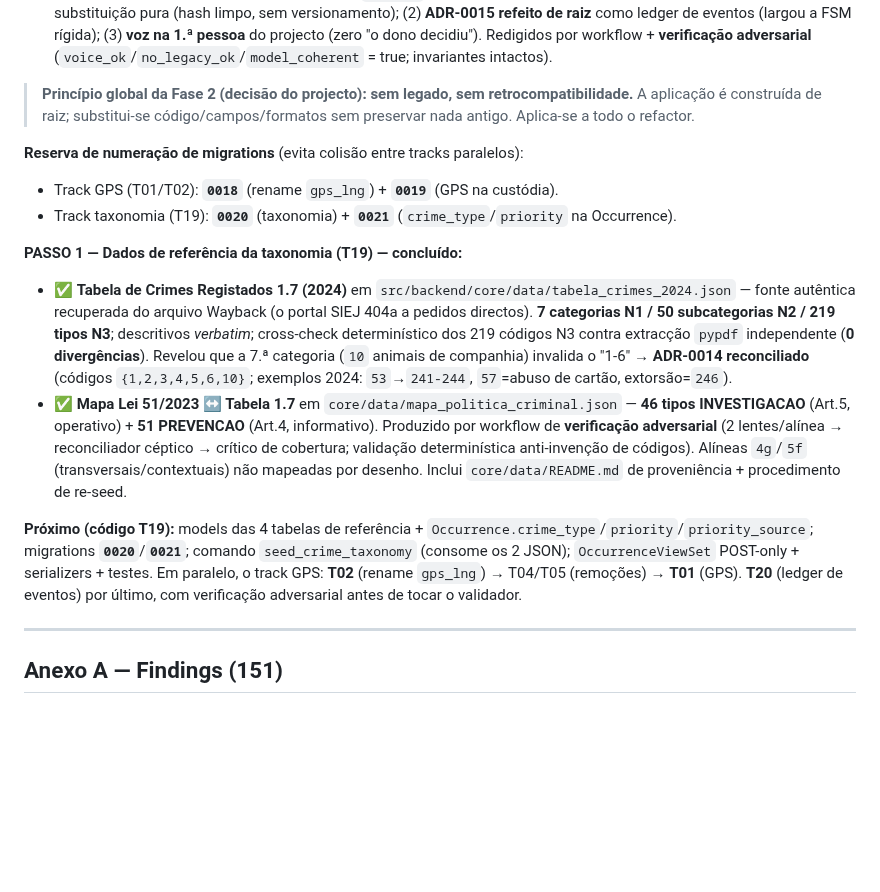
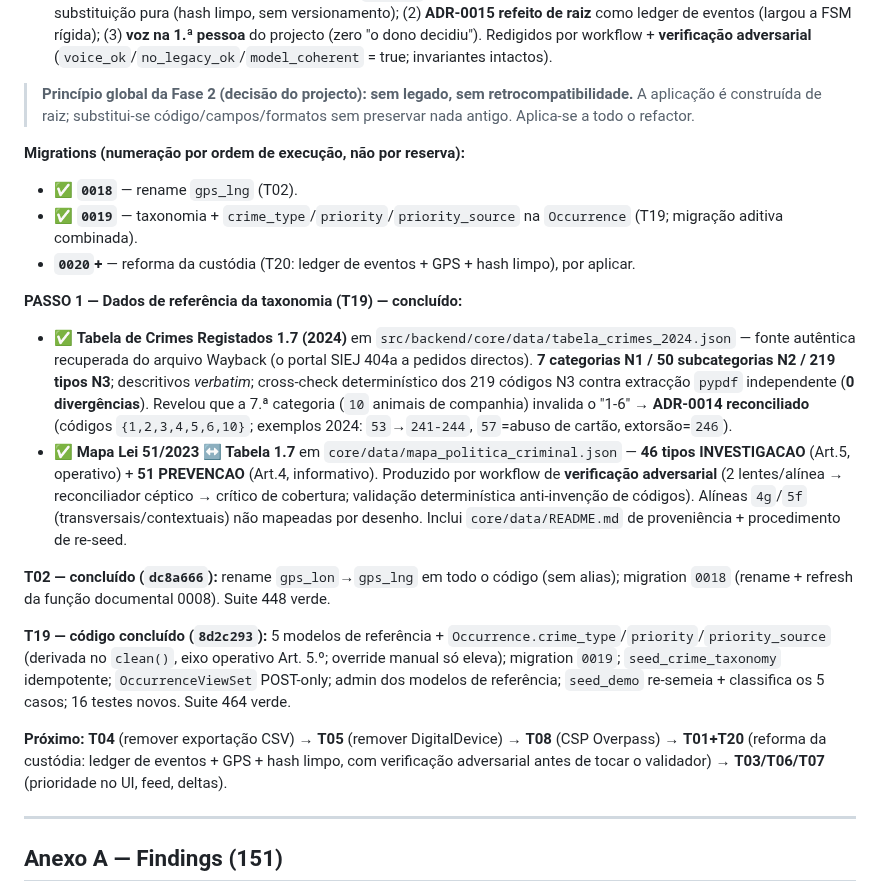
Before and after one commit to joao-pt/ForensiQ, a Markdown page: docs/refactor/REFACTOR_MANIFEST.md, the part around the change. Drawn GitHub-style; blank space fills up the shorter version.

Commit message:
docs(refactor): marcar T02 + T19 concluídos e reconciliar numeração de migrations
§10 regista T02 (rename gps_lng, migration 0018) e T19 (taxonomia/prioridade,
migration 0019) como concluídos. A numeração passa a seguir a ordem de execução
(T19 antes de T20), não a reserva inicial — ADR-0014 e §10 corrigidos: 0019 é
uma migração aditiva combinada e a reforma da custódia ocupará 0020+.

```diff
--- a/docs/refactor/REFACTOR_MANIFEST.md
+++ b/docs/refactor/REFACTOR_MANIFEST.md
@@ -381,15 +381,20 @@ ou registadas abaixo):
 
 > **Princípio global da Fase 2 (decisão do projecto):** **sem legado, sem retrocompatibilidade.** A aplicação é construída de raiz; substitui-se código/campos/formatos sem preservar nada antigo. Aplica-se a todo o refactor.
 
-**Reserva de numeração de migrations** (evita colisão entre tracks paralelos):
-- Track GPS (T01/T02): **`0018`** (rename `gps_lng`) + **`0019`** (GPS na custódia).
-- Track taxonomia (T19): **`0020`** (taxonomia) + **`0021`** (`crime_type`/`priority` na Occurrence).
+**Migrations (numeração por ordem de execução, não por reserva):**
+- ✅ **`0018`** — rename `gps_lng` (T02).
+- ✅ **`0019`** — taxonomia + `crime_type`/`priority`/`priority_source` na `Occurrence` (T19; migração aditiva combinada).
+- **`0020`+** — reforma da custódia (T20: ledger de eventos + GPS + hash limpo), por aplicar.
 
 **PASSO 1 — Dados de referência da taxonomia (T19) — concluído:**
 - ✅ **Tabela de Crimes Registados 1.7 (2024)** em `src/backend/core/data/tabela_crimes_2024.json` — fonte autêntica recuperada do arquivo Wayback (o portal SIEJ 404a a pedidos directos). **7 categorias N1 / 50 subcategorias N2 / 219 tipos N3**; descritivos *verbatim*; cross-check determinístico dos 219 códigos N3 contra extracção `pypdf` independente (**0 divergências**). Revelou que a 7.ª categoria (`10` animais de companhia) invalida o "1-6" → **ADR-0014 reconciliado** (códigos `{1,2,3,4,5,6,10}`; exemplos 2024: `53`→`241-244`, `57`=abuso de cartão, extorsão=`246`).
 - ✅ **Mapa Lei 51/2023 ↔ Tabela 1.7** em `core/data/mapa_politica_criminal.json` — **46 tipos INVESTIGACAO** (Art.5, operativo) + **51 PREVENCAO** (Art.4, informativo). Produzido por workflow de **verificação adversarial** (2 lentes/alínea → reconciliador céptico → crítico de cobertura; validação determinística anti-invenção de códigos). Alíneas `4g`/`5f` (transversais/contextuais) não mapeadas por desenho. Inclui `core/data/README.md` de proveniência + procedimento de re-seed.
 
-**Próximo (código T19):** models das 4 tabelas de referência + `Occurrence.crime_type`/`priority`/`priority_source`; migrations **`0020`**/**`0021`**; comando `seed_crime_taxonomy` (consome os 2 JSON); `OccurrenceViewSet` POST-only + serializers + testes. Em paralelo, o track GPS: **T02** (rename `gps_lng`) → T04/T05 (remoções) → **T01** (GPS). **T20** (ledger de eventos) por último, com verificação adversarial antes de tocar o validador.
+**T02 — concluído (`dc8a666`):** rename `gps_lon`→`gps_lng` em todo o código (sem alias); migration `0018` (rename + refresh da função documental 0008). Suite 448 verde.
+
+**T19 — código concluído (`8d2c293`):** 5 modelos de referência + `Occurrence.crime_type`/`priority`/`priority_source` (derivada no `clean()`, eixo operativo Art. 5.º; override manual só eleva); migration `0019`; `seed_crime_taxonomy` idempotente; `OccurrenceViewSet` POST-only; admin dos modelos de referência; `seed_demo` re-semeia + classifica os 5 casos; 16 testes novos. Suite 464 verde.
+
+**Próximo:** **T04** (remover exportação CSV) → **T05** (remover DigitalDevice) → **T08** (CSP Overpass) → **T01+T20** (reforma da custódia: ledger de eventos + GPS + hash limpo, com verificação adversarial antes de tocar o validador) → **T03/T06/T07** (prioridade no UI, feed, deltas).
 
 ---
 
```
Also changed, not shown: 1 other file.
